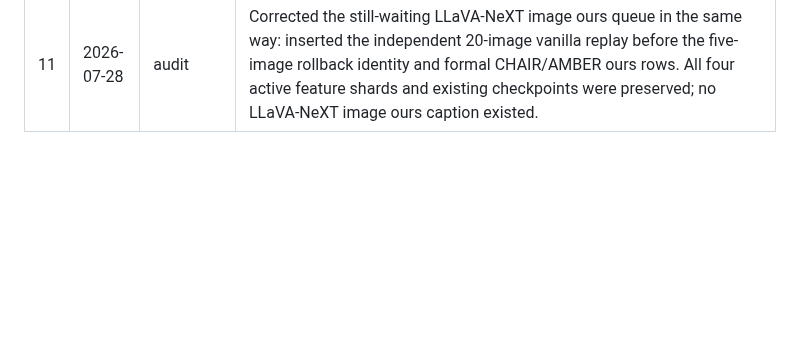
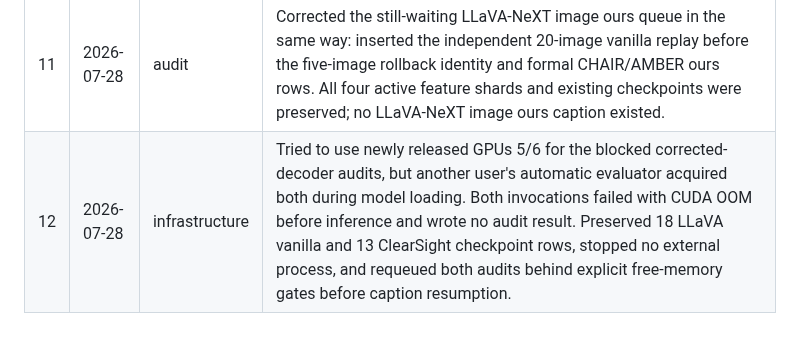
Before and after one commit to chenqaq123/HalluAttn_C, a Markdown page: research-log.md, the part around the change. Rendered like a GitHub page; blank space fills up the shorter version.

Commit message:
research(log): record shared-GPU audit race

```diff
--- a/research-log.md
+++ b/research-log.md
@@ -15,3 +15,4 @@ Chronological record of research decisions and actions. Append-only.
 | 9 | 2026-07-28 | audit | Froze Qwen3-VL-8B AllPath heads from all 500 disjoint development images: 1,684 mentions yield 101 unique good and 45 unique hallucination heads, with no overlap. Architecture bounds, finite scores, split isolation, and source hashes pass; the same lists are now fixed across CHAIR, THRONE, and AMBER-generative. |
 | 10 | 2026-07-28 | audit | Corrected the still-waiting Qwen3 Vript-HAL queue before any formal Qwen3 video caption existed: inserted the required 20-clip vanilla replay between the shared vanilla row and rollback no-op audit. The active feature extraction/checkpoints were preserved; ours remains locked behind both replay and identity gates. |
 | 11 | 2026-07-28 | audit | Corrected the still-waiting LLaVA-NeXT image ours queue in the same way: inserted the independent 20-image vanilla replay before the five-image rollback identity and formal CHAIR/AMBER ours rows. All four active feature shards and existing checkpoints were preserved; no LLaVA-NeXT image ours caption existed. |
+| 12 | 2026-07-28 | infrastructure | Tried to use newly released GPUs 5/6 for the blocked corrected-decoder audits, but another user's automatic evaluator acquired both during model loading. Both invocations failed with CUDA OOM before inference and wrote no audit result. Preserved 18 LLaVA vanilla and 13 ClearSight checkpoint rows, stopped no external process, and requeued both audits behind explicit free-memory gates before caption resumption. |
```
